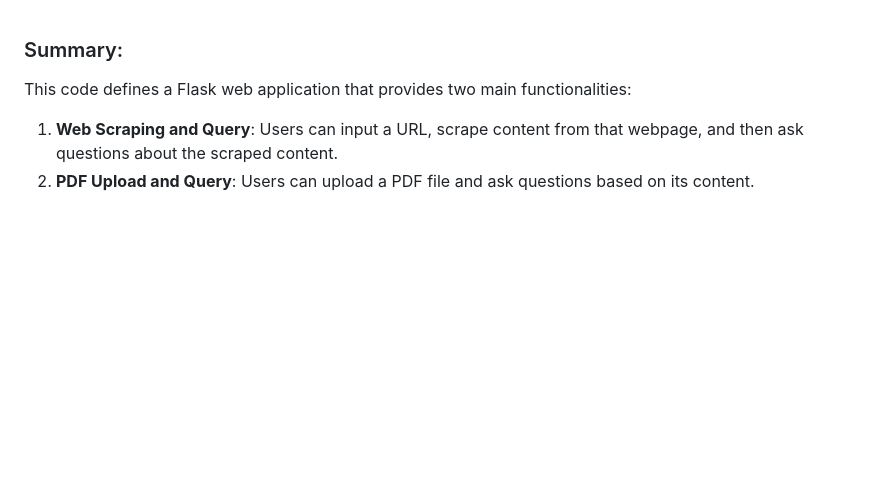
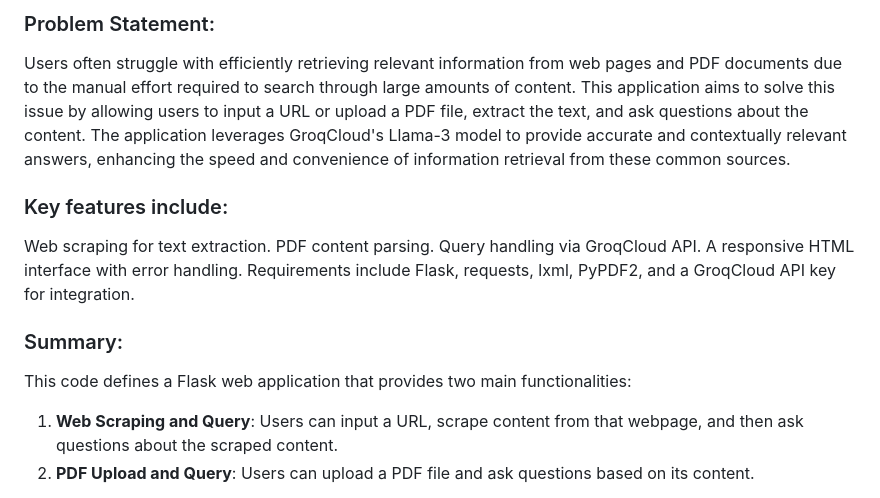
Before and after one commit to karthikvenkataramani/RAGAgent, a Markdown page: README.md, the part around the change. Rendered like a GitHub page; blank space fills up the shorter version.

```diff
--- a/README.md
+++ b/README.md
@@ -1,3 +1,14 @@
+### Problem Statement:
+Users often struggle with efficiently retrieving relevant information from web pages and PDF documents due to the manual effort required to search through large amounts of content. This application aims to solve this issue by allowing users to input a URL or upload a PDF file, extract the text, and ask questions about the content. The application leverages GroqCloud's Llama-3 model to provide accurate and contextually relevant answers, enhancing the speed and convenience of information retrieval from these common sources.
+
+
+### Key features include:
+Web scraping for text extraction.
+PDF content parsing.
+Query handling via GroqCloud API.
+A responsive HTML interface with error handling.
+Requirements include Flask, requests, lxml, PyPDF2, and a GroqCloud API key for integration.
+
 ### Summary:
 This code defines a Flask web application that provides two main functionalities:
 
```
